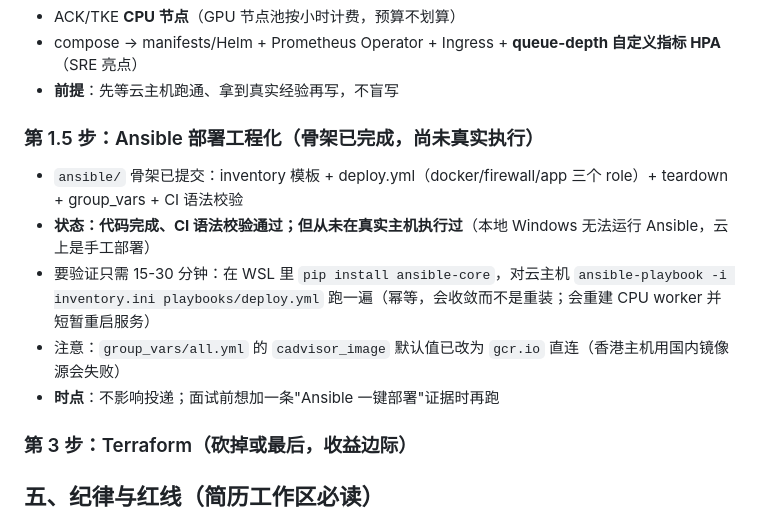
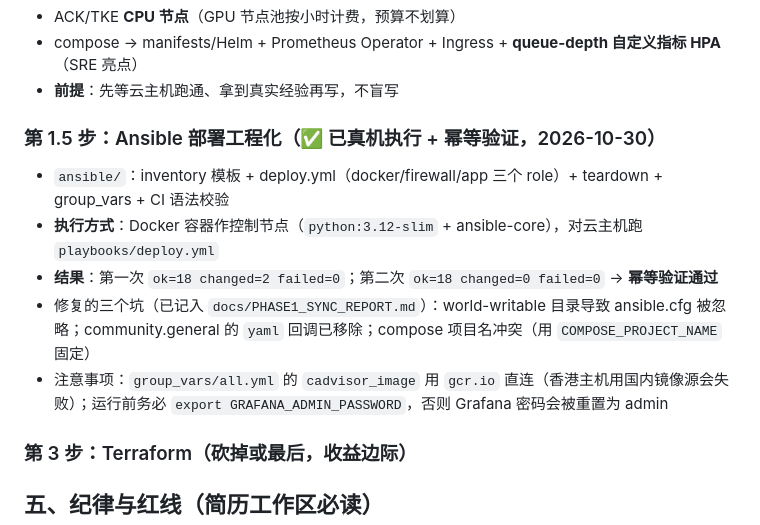
Before and after one commit to BOSS-Dominic/Distributed-AI-Inference-Task-Queue-System, a Markdown page: docs/PROJECT_HANDOFF.md, the part around the change. Drawn GitHub-style.

```diff
--- a/docs/PROJECT_HANDOFF.md
+++ b/docs/PROJECT_HANDOFF.md
@@ -98,12 +98,12 @@
 - compose → manifests/Helm + Prometheus Operator + Ingress + **queue-depth 自定义指标 HPA**（SRE 亮点）
 - **前提**：先等云主机跑通、拿到真实经验再写，不盲写
 
-### 第 1.5 步：Ansible 部署工程化（骨架已完成，尚未真实执行）
-- `ansible/` 骨架已提交：inventory 模板 + deploy.yml（docker/firewall/app 三个 role）+ teardown + group_vars + CI 语法校验
-- **状态：代码完成、CI 语法校验通过；但从未在真实主机执行过**（本地 Windows 无法运行 Ansible，云上是手工部署）
-- 要验证只需 15-30 分钟：在 WSL 里 `pip install ansible-core`，对云主机 `ansible-playbook -i inventory.ini playbooks/deploy.yml` 跑一遍（幂等，会收敛而不是重装；会重建 CPU worker 并短暂重启服务）
-- 注意：`group_vars/all.yml` 的 `cadvisor_image` 默认值已改为 `gcr.io` 直连（香港主机用国内镜像源会失败）
-- **时点**：不影响投递；面试前想加一条"Ansible 一键部署"证据时再跑
+### 第 1.5 步：Ansible 部署工程化（✅ 已真机执行 + 幂等验证，2026-10-30）
+- `ansible/`：inventory 模板 + deploy.yml（docker/firewall/app 三个 role）+ teardown + group_vars + CI 语法校验
+- **执行方式**：Docker 容器作控制节点（`python:3.12-slim` + ansible-core），对云主机跑 `playbooks/deploy.yml`
+- **结果**：第一次 `ok=18 changed=2 failed=0`；第二次 `ok=18 changed=0 failed=0` → **幂等验证通过**
+- 修复的三个坑（已记入 `docs/PHASE1_SYNC_REPORT.md`）：world-writable 目录导致 ansible.cfg 被忽略；community.general 的 `yaml` 回调已移除；compose 项目名冲突（用 `COMPOSE_PROJECT_NAME` 固定）
+- 注意事项：`group_vars/all.yml` 的 `cadvisor_image` 用 `gcr.io` 直连（香港主机用国内镜像源会失败）；运行前务必 `export GRAFANA_ADMIN_PASSWORD`，否则 Grafana 密码会被重置为 admin
 
 ### 第 3 步：Terraform（砍掉或最后，收益边际）
 
```
Also changed, not shown: docs/PHASE1_SYNC_REPORT.md (+10 -5 lines), docs/RESUME_V2.md (+2 -2 lines).
